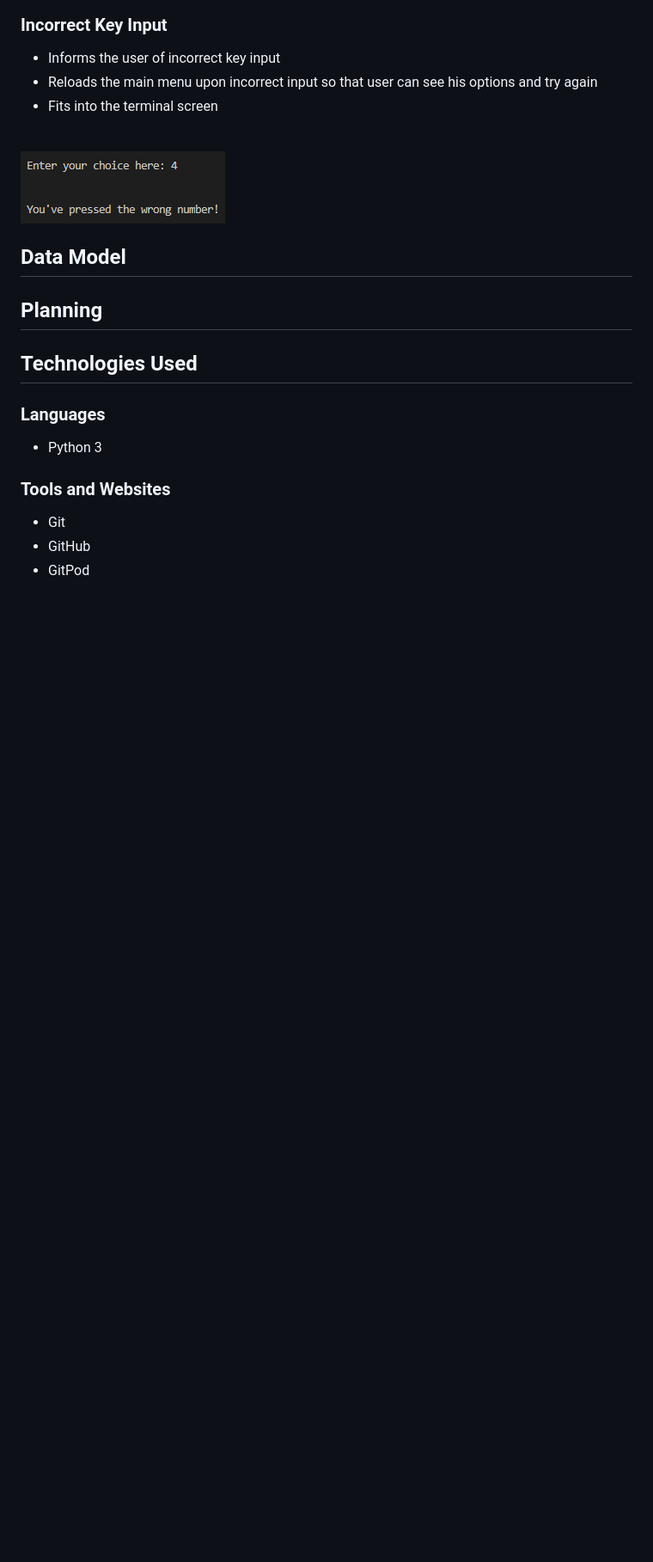
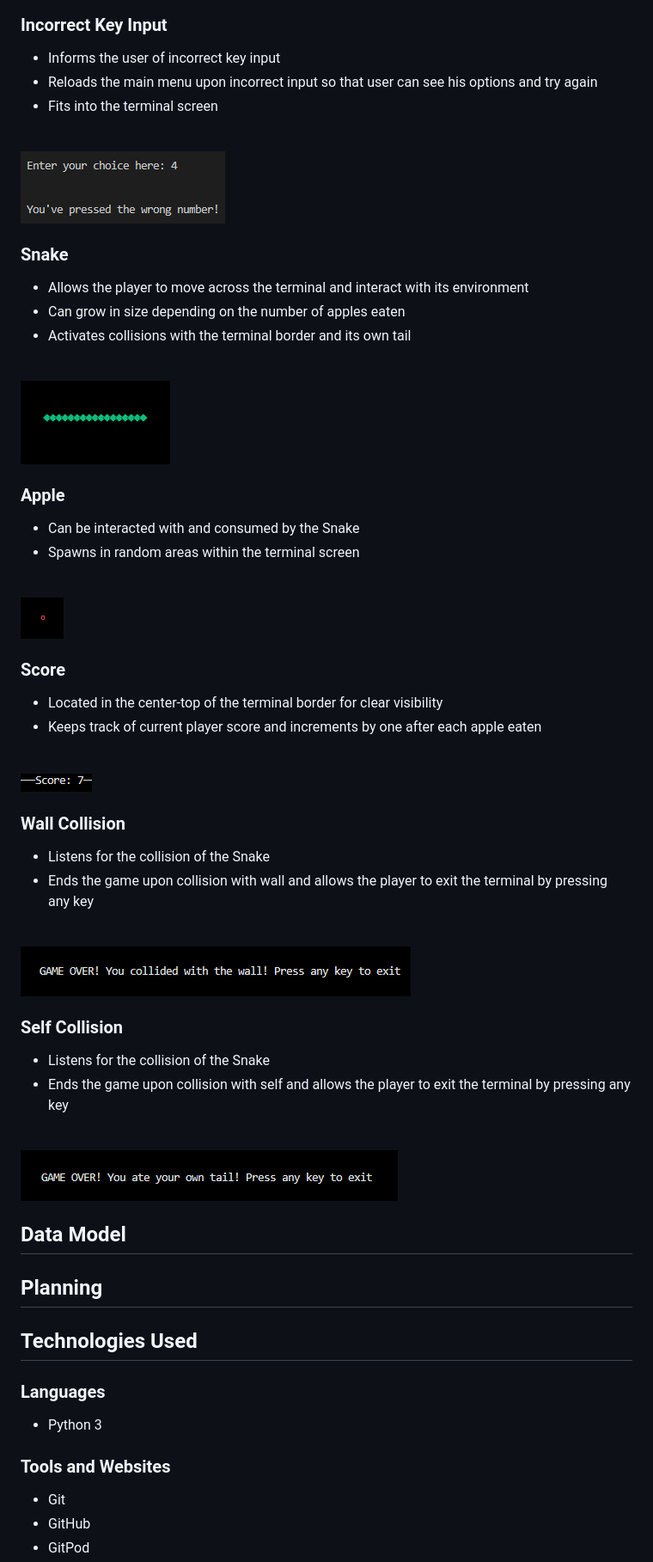
Before and after one commit to RavoPL/arcade-terminal, a Markdown page: README.md, the part around the change. Shown: that part at 86% size. GitHub-like rendering; pictures changed too: docs/features/f-apple.png (added), docs/features/f-go1.png (added), docs/features/f-go2.png (added); blank space fills up the shorter version.

Commit message:
Add snake, apple, score and collisions to features in ReadMe

```diff
--- a/README.md
+++ b/README.md
@@ -63,6 +63,37 @@ This application consists of X features
 <br>
 <img src="docs/features/f-mm4.png" alt="Incorrect Input" title="Incorrect Input Message">
 
+### Snake
+* Allows the player to move across the terminal and interact with its environment
+* Can grow in size depending on the number of apples eaten
+* Activates collisions with the terminal border and its own tail
+<br>
+<img src="docs/features/f-snake.png" alt="Snake" title="Snake">
+
+### Apple
+* Can be interacted with and consumed by the Snake
+* Spawns in random areas within the terminal screen
+<br>
+<img src="docs/features/f-apple.png" alt="Apple" title="Apple">
+
+### Score
+* Located in the center-top of the terminal border for clear visibility
+* Keeps track of current player score and increments by one after each apple eaten
+<br>
+<img src="docs/features/f-score.png" alt="Score" title="Score">
+
+### Wall Collision
+* Listens for the collision of the Snake
+* Ends the game upon collision with wall and allows the player to exit the terminal by pressing any key
+<br>
+<img src="docs/features/f-go1.png" alt="Wall Collision" title="Wall Collision">
+
+### Self Collision
+* Listens for the collision of the Snake
+* Ends the game upon collision with self and allows the player to exit the terminal by pressing any key
+<br>
+<img src="docs/features/f-go2.png" alt="Self Collision" title="Self Collision">
+
 ## Data Model
 
 ## Planning
```
